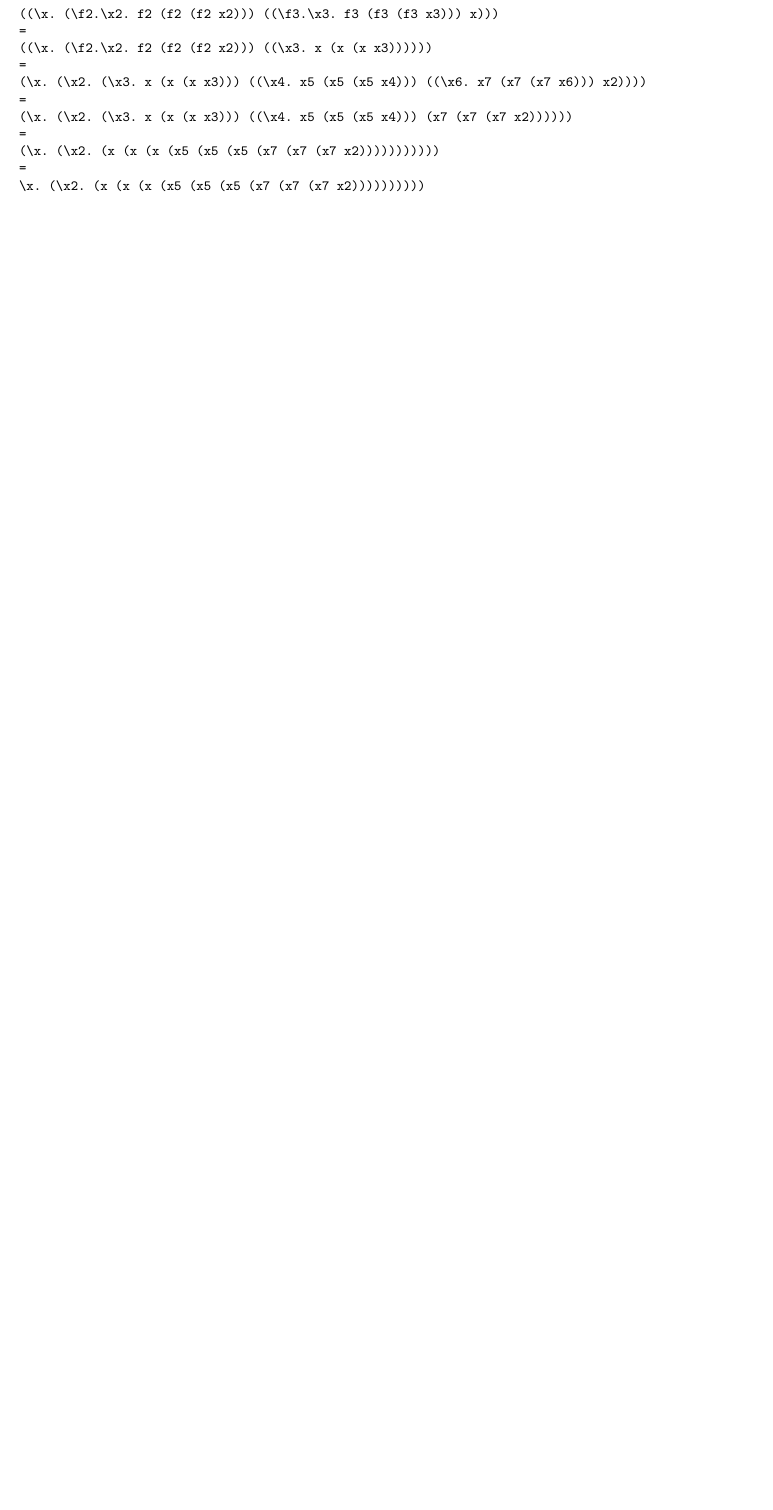
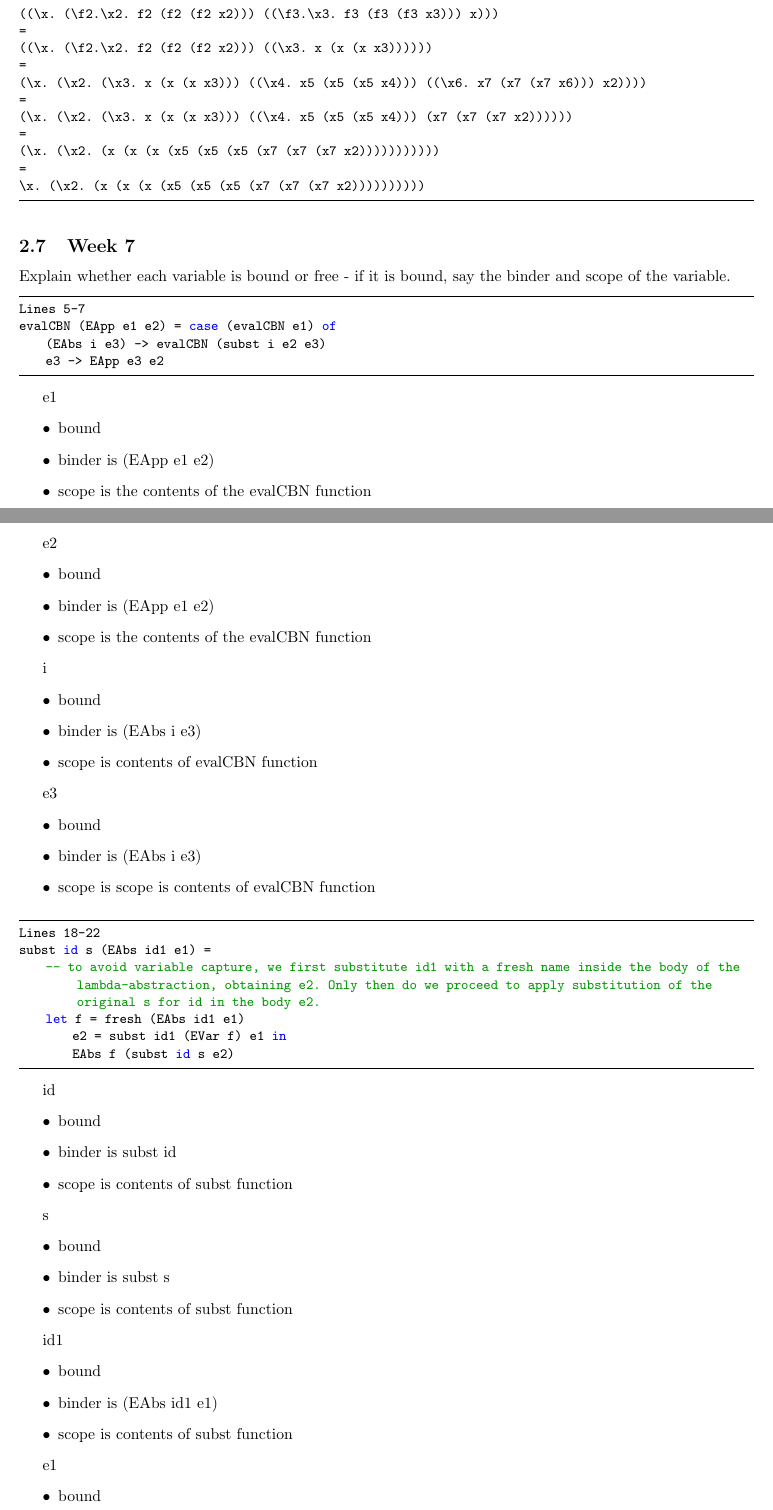
Before and after one commit to munday0/cpsc354, a LaTeX paper (report/report.tex): part of page 11 of 12 before the commit and two parts of pages 11 and 12 of 16 after it, the two joined at a grey line, cut so that both start at the same text, the shorter picture padded with empty space. Compiled offline with pdfLaTeX.

Commit message:
adds hw 7, changes to hw5

```diff
--- a/report/report.tex
+++ b/report/report.tex
@@ -533,3 +533,85 @@ Evaluate
 \end{lstlisting}
 %
 
+\subsection{Week 7}
+Explain whether each variable is bound or free - if it is bound, say the binder and scope of the variable.
+\begin{lstlisting}
+Lines 5-7
+evalCBN (EApp e1 e2) = case (evalCBN e1) of
+    (EAbs i e3) -> evalCBN (subst i e2 e3)
+    e3 -> EApp e3 e2
+\end{lstlisting}
+%
+
+\indent
+e1
+\begin{itemize}
+  \item bound
+  \item binder is (EApp e1 e2)
+  \item scope is the contents of the evalCBN function
+\end{itemize}
+
+\indent
+e2
+\begin{itemize}
+  \item bound
+  \item binder is (EApp e1 e2)
+  \item scope is the contents of the evalCBN function
+\end{itemize}
+
+\indent
+i
+\begin{itemize}
+  \item bound
+  \item binder is (EAbs i e3)
+  \item scope is contents of evalCBN function
+\end{itemize}
+
+\indent
+e3
+\begin{itemize}
+  \item bound
+  \item binder is (EAbs i e3)
+  \item scope is scope is contents of evalCBN function
+\end{itemize}
+
+
+\begin{lstlisting}
+Lines 18-22
+subst id s (EAbs id1 e1) =
+    -- to avoid variable capture, we first substitute id1 with a fresh name inside the body of the lambda-abstraction, obtaining e2. Only then do we proceed to apply substitution of the original s for id in the body e2.
+    let f = fresh (EAbs id1 e1)
+        e2 = subst id1 (EVar f) e1 in
+        EAbs f (subst id s e2)
+\end{lstlisting}
+%
+
+\indent
+id
+\begin{itemize}
+  \item bound
+  \item binder is subst id
+  \item scope is contents of subst function
+\end{itemize}
+
+\indent
+s
+\begin{itemize}
+  \item bound
+  \item binder is subst s
+  \item scope is contents of subst function
+\end{itemize}
+
+\indent
+id1
+\begin{itemize}
+  \item bound
+  \item binder is (EAbs id1 e1)
+  \item scope is contents of subst function
+\end{itemize}
+
+\indent
+e1
+\begin{itemize}
+  \item bound
+  \item binder is (EAbs id1 e1)
@@ -535,0 +630 @@ Evaluate
+  \item free
```
Also changed, not shown: report/report.pdf, report/report.tex (186 more changed lines).
